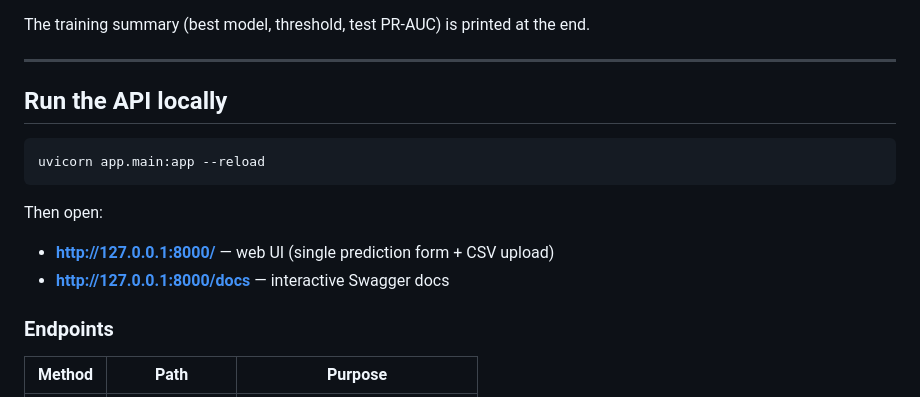
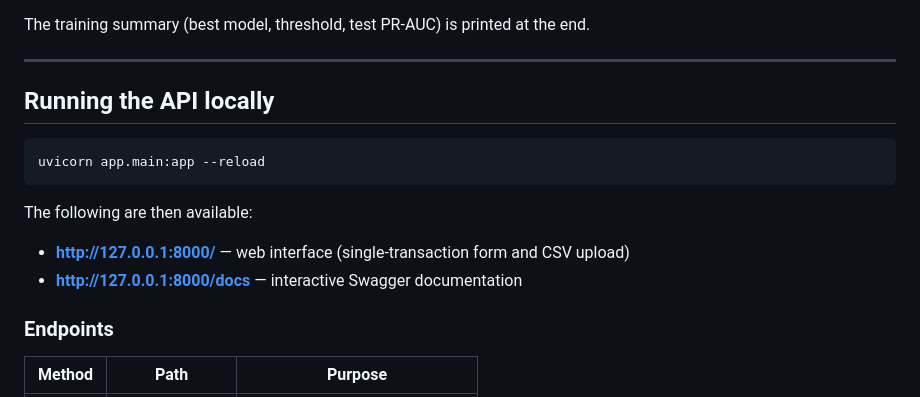
Before and after one commit to Krish-naa/Credit-Card-Fraud-Detection, a Markdown page: README.md, the part around one of its changes. GitHub-like rendering.

````diff
--- a/README.md
+++ b/README.md
@@ -99,15 +102,15 @@ The training summary (best model, threshold, test PR-AUC) is printed at the end.
 
 ---
 
-## Run the API locally
+## Running the API locally
 
 ```bash
 uvicorn app.main:app --reload
 ```
 
-Then open:
-- **http://127.0.0.1:8000/** — web UI (single prediction form + CSV upload)
-- **http://127.0.0.1:8000/docs** — interactive Swagger docs
+The following are then available:
+- **http://127.0.0.1:8000/** — web interface (single-transaction form and CSV upload)
+- **http://127.0.0.1:8000/docs** — interactive Swagger documentation
 
 ### Endpoints
 
````
Also changed, not shown: other parts of README.md (+44 -38 lines).
